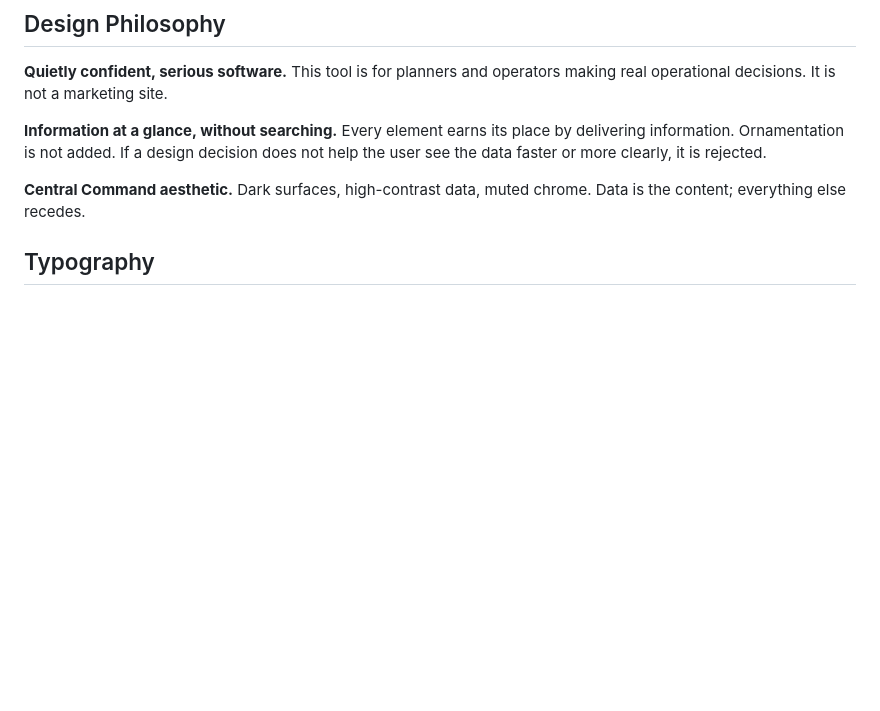
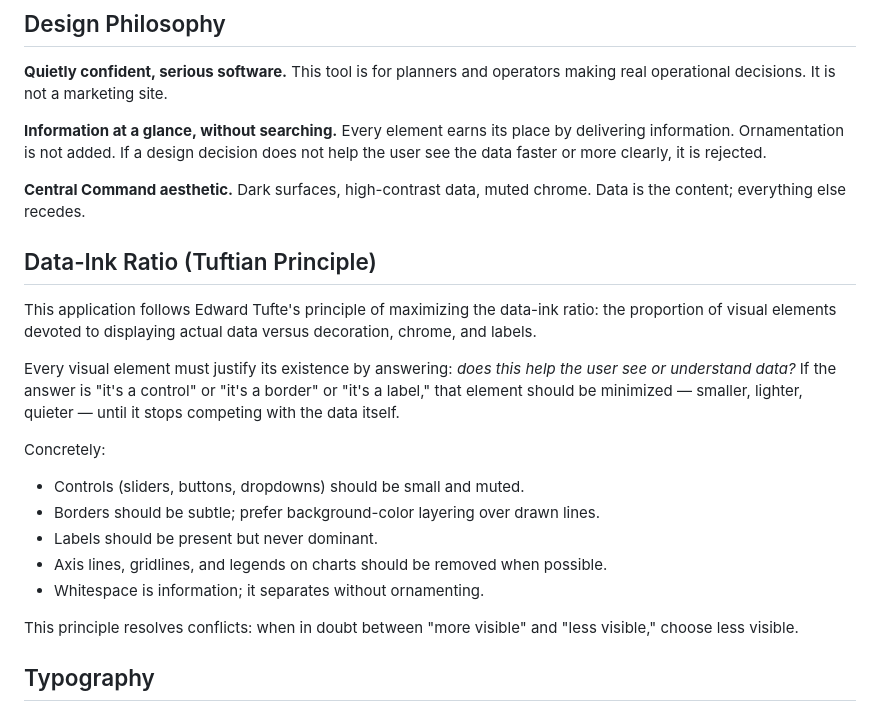
Before and after one commit to pakira70/EV_Bus_Sim, a Markdown page: DESIGN.md, the part around the change. Drawn GitHub-style; blank space fills up the shorter version.

Commit message:
Add Tuftian (data-ink ratio) principle to DESIGN.md

```diff
--- a/DESIGN.md
+++ b/DESIGN.md
@@ -9,6 +9,21 @@ This document defines the design language for this application. Cursor and all c
 **Information at a glance, without searching.** Every element earns its place by delivering information. Ornamentation is not added. If a design decision does not help the user see the data faster or more clearly, it is rejected.
 
 **Central Command aesthetic.** Dark surfaces, high-contrast data, muted chrome. Data is the content; everything else recedes.
+
+## Data-Ink Ratio (Tuftian Principle)
+
+This application follows Edward Tufte's principle of maximizing the data-ink ratio: the proportion of visual elements devoted to displaying actual data versus decoration, chrome, and labels.
+
+Every visual element must justify its existence by answering: *does this help the user see or understand data?* If the answer is "it's a control" or "it's a border" or "it's a label," that element should be minimized — smaller, lighter, quieter — until it stops competing with the data itself.
+
+Concretely:
+- Controls (sliders, buttons, dropdowns) should be small and muted.
+- Borders should be subtle; prefer background-color layering over drawn lines.
+- Labels should be present but never dominant.
+- Axis lines, gridlines, and legends on charts should be removed when possible.
+- Whitespace is information; it separates without ornamenting.
+
+This principle resolves conflicts: when in doubt between "more visible" and "less visible," choose less visible.
 
 ## Typography
 
```
